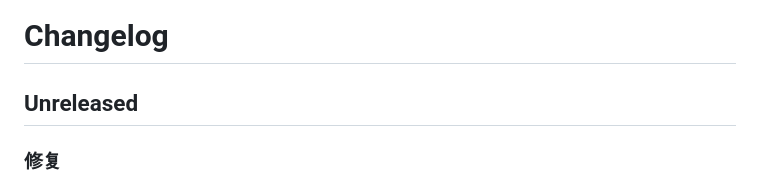
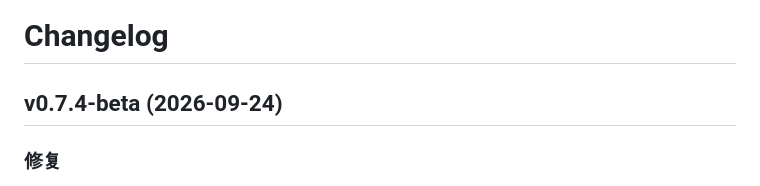
Before and after one commit to KingMoat/KingMoat-WAF, a Markdown page: CHANGELOG.md, the part around the change. Drawn GitHub-style.

Commit message:
chore: release v0.7.4-beta

```diff
--- a/CHANGELOG.md
+++ b/CHANGELOG.md
@@ -1,6 +1,6 @@
 # Changelog
 
-## Unreleased
+## v0.7.4-beta (2026-09-24)
 
 ### 修复
 
```
